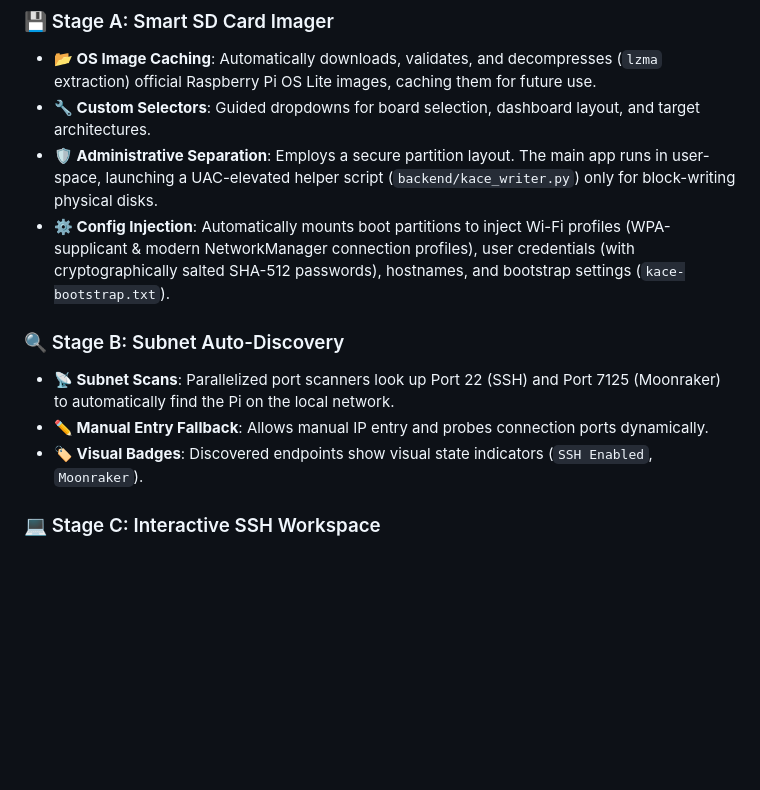
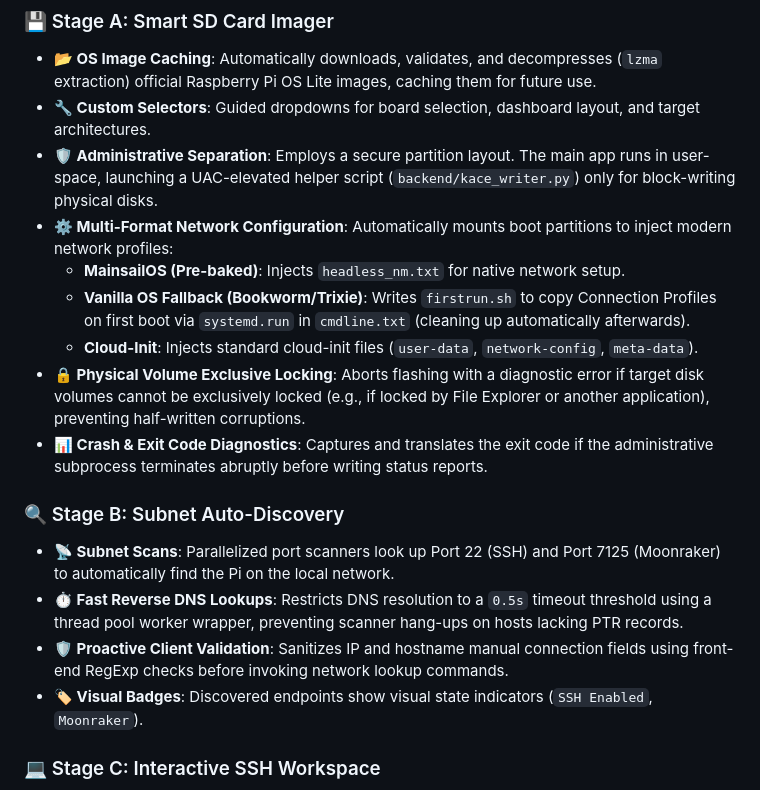
Before and after one commit to 3D-uy/KACE-studio, a Markdown page: README.md, the part around one of its changes. GitHub-like rendering; blank space fills up the shorter version.

```diff
--- a/README.md
+++ b/README.md
@@ -48,11 +51,17 @@ Built using a hybrid desktop architecture (**Python + PyWebView + Vanilla HTML5/
 *   **📂 OS Image Caching**: Automatically downloads, validates, and decompresses (`lzma` extraction) official Raspberry Pi OS Lite images, caching them for future use.
 *   **🔧 Custom Selectors**: Guided dropdowns for board selection, dashboard layout, and target architectures.
 *   **🛡️ Administrative Separation**: Employs a secure partition layout. The main app runs in user-space, launching a UAC-elevated helper script (`backend/kace_writer.py`) only for block-writing physical disks.
-*   **⚙️ Config Injection**: Automatically mounts boot partitions to inject Wi-Fi profiles (WPA-supplicant & modern NetworkManager connection profiles), user credentials (with cryptographically salted SHA-512 passwords), hostnames, and bootstrap settings (`kace-bootstrap.txt`).
+*   **⚙️ Multi-Format Network Configuration**: Automatically mounts boot partitions to inject modern network profiles:
+    *   **MainsailOS (Pre-baked)**: Injects `headless_nm.txt` for native network setup.
+    *   **Vanilla OS Fallback (Bookworm/Trixie)**: Writes `firstrun.sh` to copy Connection Profiles on first boot via `systemd.run` in `cmdline.txt` (cleaning up automatically afterwards).
+    *   **Cloud-Init**: Injects standard cloud-init files (`user-data`, `network-config`, `meta-data`).
+*   **🔒 Physical Volume Exclusive Locking**: Aborts flashing with a diagnostic error if target disk volumes cannot be exclusively locked (e.g., if locked by File Explorer or another application), preventing half-written corruptions.
+*   **📊 Crash & Exit Code Diagnostics**: Captures and translates the exit code if the administrative subprocess terminates abruptly before writing status reports.
 
 ### 🔍 Stage B: Subnet Auto-Discovery
 *   **📡 Subnet Scans**: Parallelized port scanners look up Port 22 (SSH) and Port 7125 (Moonraker) to automatically find the Pi on the local network.
-*   **✏️ Manual Entry Fallback**: Allows manual IP entry and probes connection ports dynamically.
+*   **⏱️ Fast Reverse DNS Lookups**: Restricts DNS resolution to a `0.5s` timeout threshold using a thread pool worker wrapper, preventing scanner hang-ups on hosts lacking PTR records.
+*   **🛡️ Proactive Client Validation**: Sanitizes IP and hostname manual connection fields using front-end RegExp checks before invoking network lookup commands.
 *   **🏷️ Visual Badges**: Discovered endpoints show visual state indicators (`SSH Enabled`, `Moonraker`).
 
 ### 💻 Stage C: Interactive SSH Workspace
```
Also changed, not shown: other parts of README.md (+23 -3 lines).
